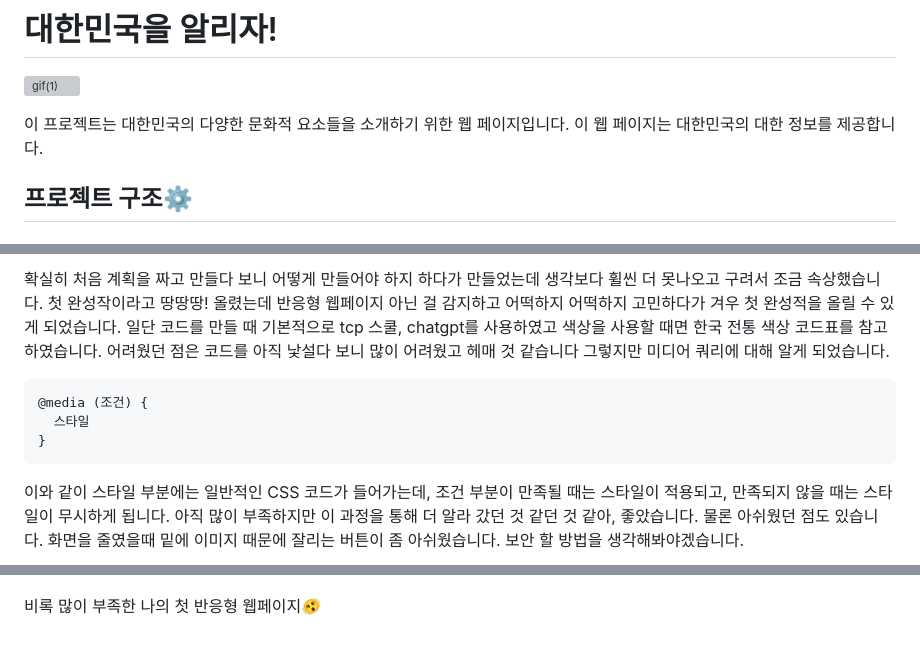
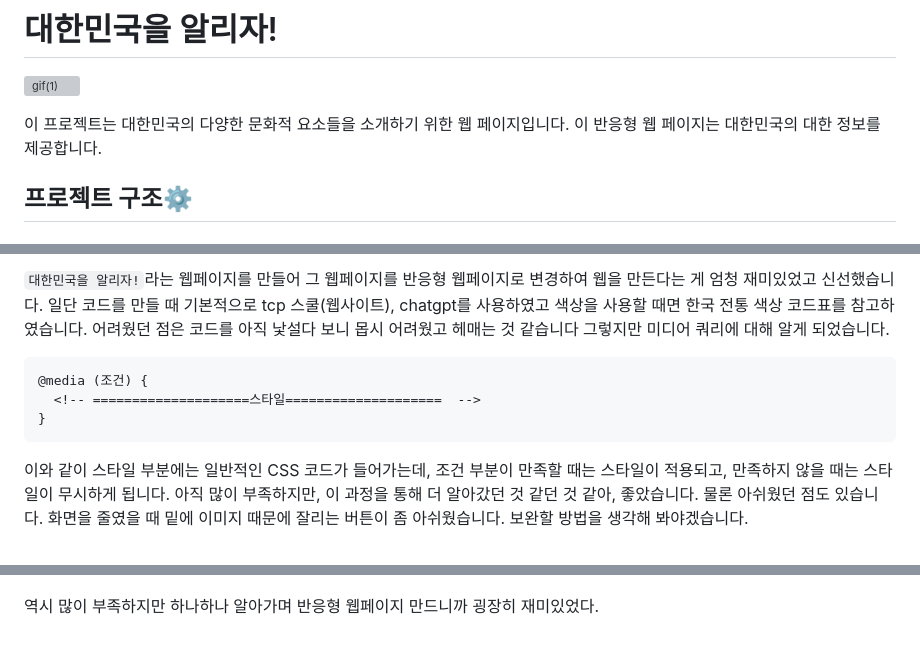
Before and after one commit to junhee23314/web, a Markdown page: 대한민국을 알리자!_반응형 웹페이지/README.md, 3 parts joined by grey strips. GitHub-like rendering; grey boxes are pictures that could not be loaded.

````diff
--- a/대한민국을 알리자!_반응형 웹페이지/README.md
+++ b/대한민국을 알리자!_반응형 웹페이지/README.md
@@ -1,7 +1,7 @@
 # 대한민국을 알리자!
 ![gif(1)](https://github.com/junhee23314/web/blob/main/%EB%B0%98%EC%9D%91%ED%98%95%EC%9B%B9%ED%8E%98%EC%9D%B4%EC%A7%80%EB%A7%8C%EB%93%A4%EA%B8%B0_21106/gif(1).gif)
 
-이 프로젝트는 대한민국의 다양한 문화적 요소들을 소개하기 위한 웹 페이지입니다. 이 웹 페이지는 대한민국의 대한 정보를 제공합니다.
+이 프로젝트는 대한민국의 다양한 문화적 요소들을 소개하기 위한 웹 페이지입니다. 이 반응형 웹 페이지는 대한민국의 대한 정보를 제공합니다.
 
 ## 프로젝트 구조⚙️
 
@@ -106,22 +105,18 @@
 
-확실히 처음 계획을 짜고 만들다 보니 어떻게 만들어야 하지 하다가
-만들었는데 생각보다 휠씬 더 못나오고 구려서 조금 속상했습니다.
-첫 완성작이라고 땅땅땅! 올렸는데 반응형 웹페이지 아닌 걸 감지하고
-어떡하지 어떡하지 고민하다가 겨우 첫 완성적을 올릴 수 있게 되었습니다.
-일단 코드를 만들 때 기본적으로 tcp 스쿨, chatgpt를 사용하였고
-색상을 사용할 때면 한국 전통 색상 코드표를 참고하였습니다.
-어려웠던 점은 코드를 아직 낯설다 보니 많이 어려웠고 헤매 것 같습니다
-그렇지만 미디어 쿼리에 대해 알게 되었습니다.
+ `대한민국을 알리자!`라는 웹페이지를 만들어 그 웹페이지를
+ 반응형 웹페이지로 변경하여 웹을 만든다는 게 엄청 재미있었고 신선했습니다.
+ 일단 코드를 만들 때 기본적으로 tcp 스쿨(웹사이트), chatgpt를 사용하였고
+ 색상을 사용할 때면 한국 전통 색상 코드표를 참고하였습니다.
+ 어려웠던 점은 코드를 아직 낯설다 보니 몹시 어려웠고 헤매는 것 같습니다
+ 그렇지만 미디어 쿼리에 대해 알게 되었습니다.
 ```
 @media (조건) {
-  스타일
+  <!-- ====================스타일====================  -->
 }
 ```
-이와 같이 스타일 부분에는 일반적인 CSS 코드가 들어가는데, 조건 부분이 만족될 때는 스타일이 적용되고, 만족되지 않을 때는 스타일이 무시하게 됩니다. 아직 많이 부족하지만 이 과정을 통해 더 알라 갔던 것 같던 것 같아, 좋았습니다.
-물론 아쉬웠던 점도 있습니다. 화면을 줄였을때 밑에 이미지 때문에 잘리는 버튼이 좀 아쉬웠습니다.
-보안 할 방법을 생각해봐야겠습니다.
-
+이와 같이 스타일 부분에는 일반적인 CSS 코드가 들어가는데, 조건 부분이 만족할 때는 스타일이 적용되고, 만족하지 않을 때는 스타일이 무시하게 됩니다. 아직 많이 부족하지만, 이 과정을 통해 더 알아갔던 것 같던 것 같아, 좋았습니다.
+물론 아쉬웠던 점도 있습니다. 화면을 줄였을 때 밑에 이미지 때문에 잘리는 버튼이 좀 아쉬웠습니다.
+보완할 방법을 생각해 봐야겠습니다.
 ![이미지1](https://github.com/junhee23314/web/blob/main/%EB%B0%98%EC%9D%91%ED%98%95%EC%9B%B9%ED%8E%98%EC%9D%B4%EC%A7%80%EB%A7%8C%EB%93%A4%EA%B8%B0_21106/%EC%9D%B4%EB%AF%B8%EC%A7%801.png)
 
-
-비록 많이 부족한 나의 첫 반응형 웹페이지🫨
+역시 많이 부족하지만 하나하나 알아가며 반응형 웹페이지 만드니까 굉장히 재미있었다.
````
Also changed, not shown: other parts of 대한민국을 알리자!_반응형 웹페이지/README.md (+0 -1 lines).
